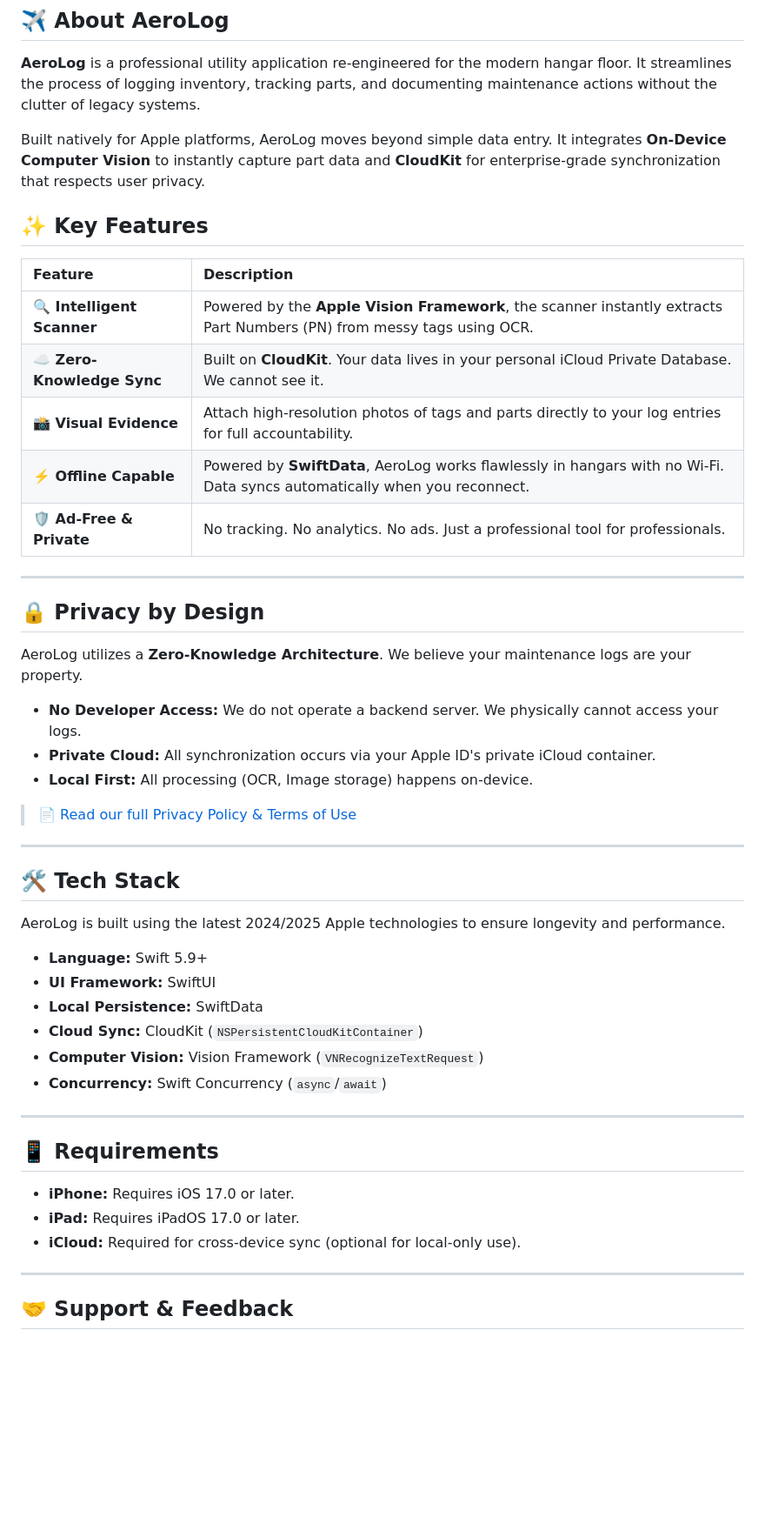
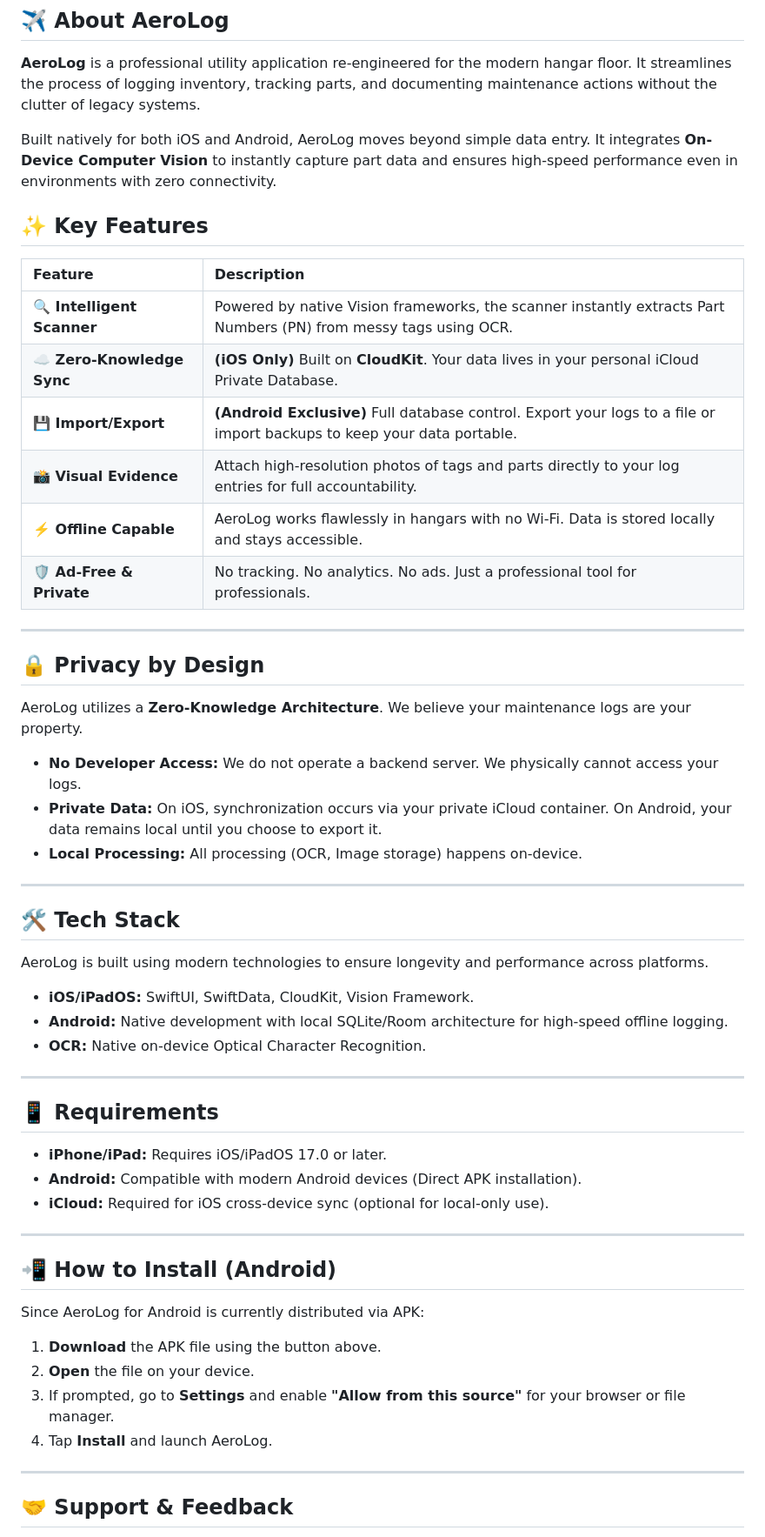
Before and after one commit to EduAlexxis/AeroLog-MX, a Markdown page: README.md, the part around one of its changes. Shown at 87% size. Drawn GitHub-style; blank space fills up the shorter version.

Commit message:
Add Android support and installation details to README
Updated README to reflect Android support and installation instructions.

```diff
--- a/README.md
+++ b/README.md
@@ -33,16 +33,17 @@
 
 **AeroLog** is a professional utility application re-engineered for the modern hangar floor. It streamlines the process of logging inventory, tracking parts, and documenting maintenance actions without the clutter of legacy systems.
 
-Built natively for Apple platforms, AeroLog moves beyond simple data entry. It integrates **On-Device Computer Vision** to instantly capture part data and **CloudKit** for enterprise-grade synchronization that respects user privacy.
+Built natively for both iOS and Android, AeroLog moves beyond simple data entry. It integrates **On-Device Computer Vision** to instantly capture part data and ensures high-speed performance even in environments with zero connectivity.
 
 ## ✨ Key Features
 
 | Feature | Description |
 | :--- | :--- |
-| **🔍 Intelligent Scanner** | Powered by the **Apple Vision Framework**, the scanner instantly extracts Part Numbers (PN) from messy tags using OCR. |
-| **☁️ Zero-Knowledge Sync** | Built on **CloudKit**. Your data lives in your personal iCloud Private Database. We cannot see it. |
+| **🔍 Intelligent Scanner** | Powered by native Vision frameworks, the scanner instantly extracts Part Numbers (PN) from messy tags using OCR. |
+| **☁️ Zero-Knowledge Sync** | **(iOS Only)** Built on **CloudKit**. Your data lives in your personal iCloud Private Database. |
+| **💾 Import/Export** | **(Android Exclusive)** Full database control. Export your logs to a file or import backups to keep your data portable. |
 | **📸 Visual Evidence** | Attach high-resolution photos of tags and parts directly to your log entries for full accountability. |
-| **⚡️ Offline Capable** | Powered by **SwiftData**, AeroLog works flawlessly in hangars with no Wi-Fi. Data syncs automatically when you reconnect. |
+| **⚡️ Offline Capable** | AeroLog works flawlessly in hangars with no Wi-Fi. Data is stored locally and stays accessible. |
 | **🛡 Ad-Free & Private** | No tracking. No analytics. No ads. Just a professional tool for professionals. |
 
 ---
@@ -52,31 +53,37 @@ Built natively for Apple platforms, AeroLog moves beyond simple data entry. It i
 AeroLog utilizes a **Zero-Knowledge Architecture**. We believe your maintenance logs are your property.
 
 - **No Developer Access:** We do not operate a backend server. We physically cannot access your logs.
-- **Private Cloud:** All synchronization occurs via your Apple ID's private iCloud container.
-- **Local First:** All processing (OCR, Image storage) happens on-device.
-
-> [📄 Read our full Privacy Policy & Terms of Use](https://edualexxis.github.io/AeroLog-MX/)
+- **Private Data:** On iOS, synchronization occurs via your private iCloud container. On Android, your data remains local until you choose to export it.
+- **Local Processing:** All processing (OCR, Image storage) happens on-device.
 
 ---
 
 ## 🛠 Tech Stack
 
-AeroLog is built using the latest 2024/2025 Apple technologies to ensure longevity and performance.
+AeroLog is built using modern technologies to ensure longevity and performance across platforms.
 
-- **Language:** Swift 5.9+
-- **UI Framework:** SwiftUI
-- **Local Persistence:** SwiftData
-- **Cloud Sync:** CloudKit (`NSPersistentCloudKitContainer`)
-- **Computer Vision:** Vision Framework (`VNRecognizeTextRequest`)
-- **Concurrency:** Swift Concurrency (`async`/`await`)
+- **iOS/iPadOS:** SwiftUI, SwiftData, CloudKit, Vision Framework.
+- **Android:** Native development with local SQLite/Room architecture for high-speed offline logging.
+- **OCR:** Native on-device Optical Character Recognition.
 
 ---
 
 ## 📱 Requirements
 
-* **iPhone:** Requires iOS 17.0 or later.
-* **iPad:** Requires iPadOS 17.0 or later.
-* **iCloud:** Required for cross-device sync (optional for local-only use).
+* **iPhone/iPad:** Requires iOS/iPadOS 17.0 or later.
+* **Android:** Compatible with modern Android devices (Direct APK installation).
+* **iCloud:** Required for iOS cross-device sync (optional for local-only use).
+
+---
+
+## 📲 How to Install (Android)
+
+Since AeroLog for Android is currently distributed via APK:
+
+1. **Download** the APK file using the button above.
+2. **Open** the file on your device.
+3. If prompted, go to **Settings** and enable **"Allow from this source"** for your browser or file manager.
+4. Tap **Install** and launch AeroLog.
 
 ---
 
```
Also changed, not shown: other parts of README.md (+5 -5 lines).
